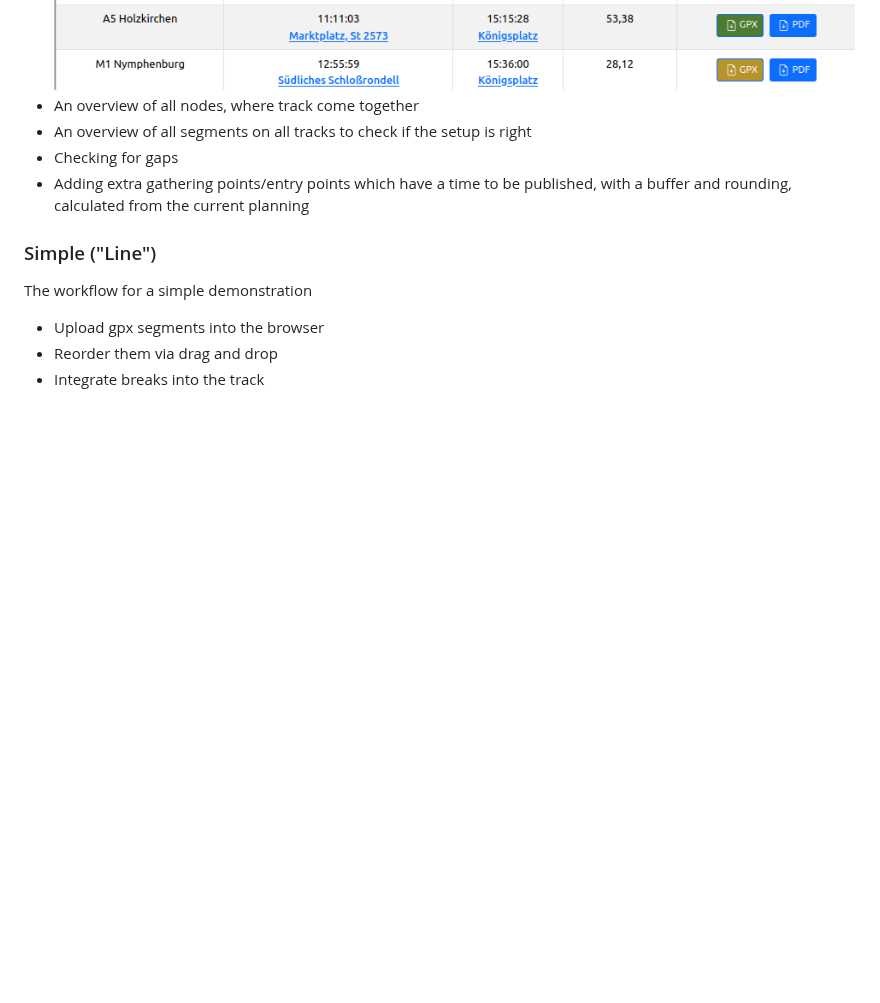
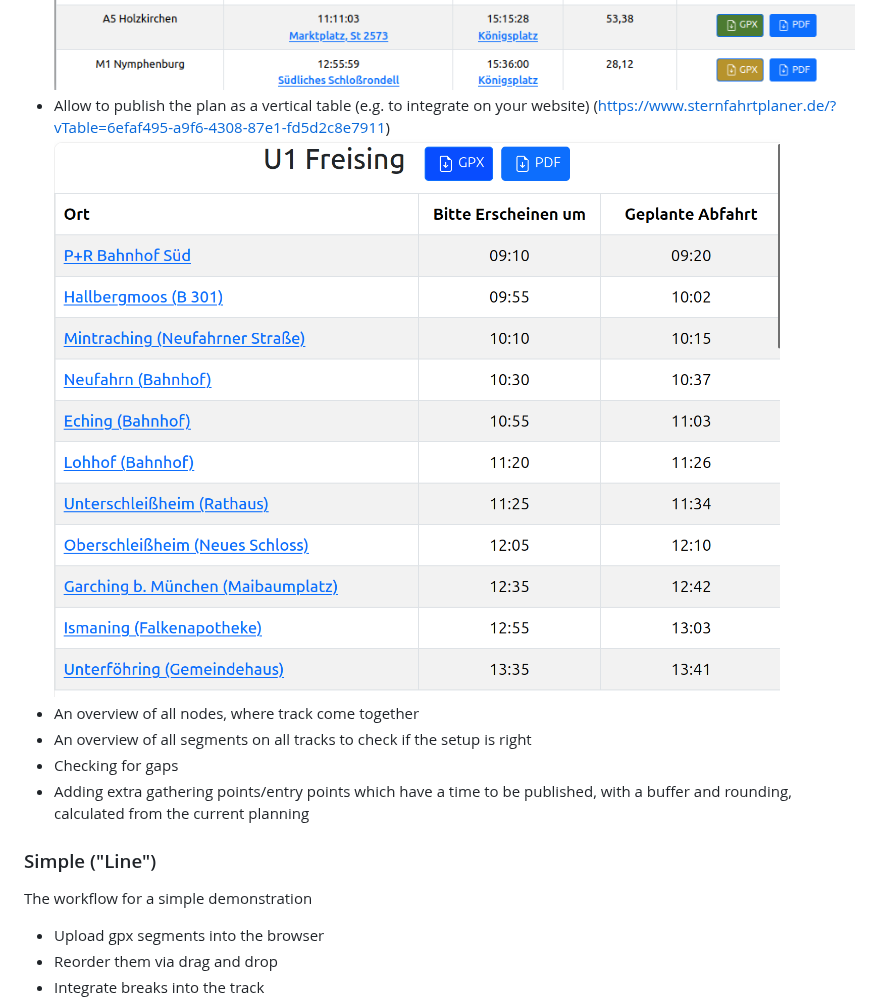
Before and after one commit to SebastianHanfland/RallyGPXMerger, a Markdown page: README.md, the part around the change. Drawn GitHub-style; pictures changed too: docs/images/verticalTable.png (added); blank space fills up the shorter version.

Commit message:
#331: add to read me

```diff
--- a/README.md
+++ b/README.md
@@ -45,6 +45,8 @@ Therefore, now there are two modes of planning: one for a simple "line" demonstr
 ![Sketch](./docs/images/map.png)
 * Allow to publish the plan as a table (e.g. to integrate on your website) (https://www.sternfahrtplaner.de/?table=ce4e62a5-3b73-4fa1-80e3-d66d687c2439)
 ![Sketch](./docs/images/table.png)
+* Allow to publish the plan as a vertical table (e.g. to integrate on your website) (https://www.sternfahrtplaner.de/?vTable=6efaf495-a9f6-4308-87e1-fd5d2c8e7911)
+![Sketch](./docs/images/verticalTable.png)
 * An overview of all nodes, where track come together
 * An overview of all segments on all tracks to check if the setup is right
 * Checking for gaps
```
